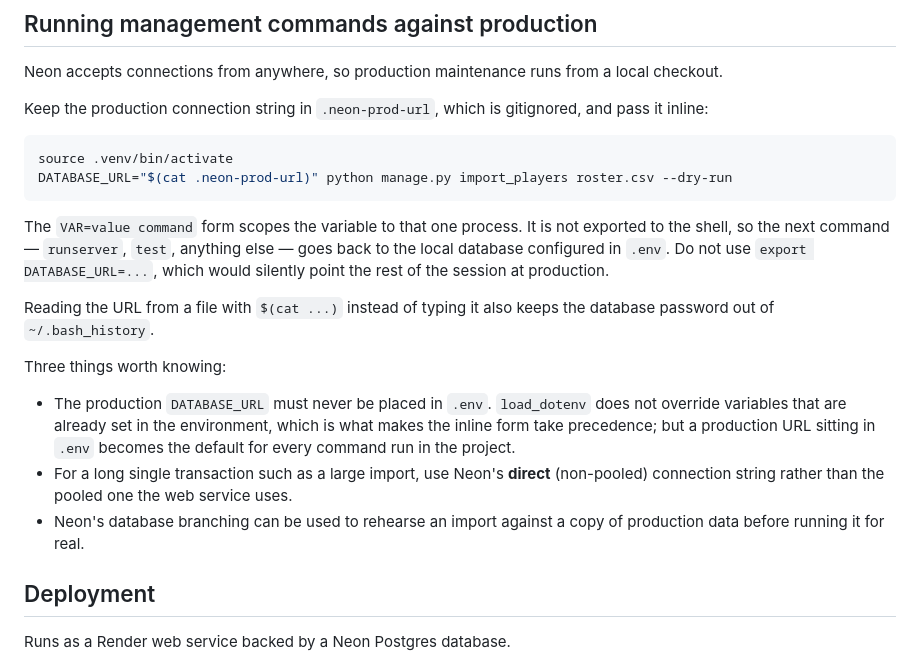
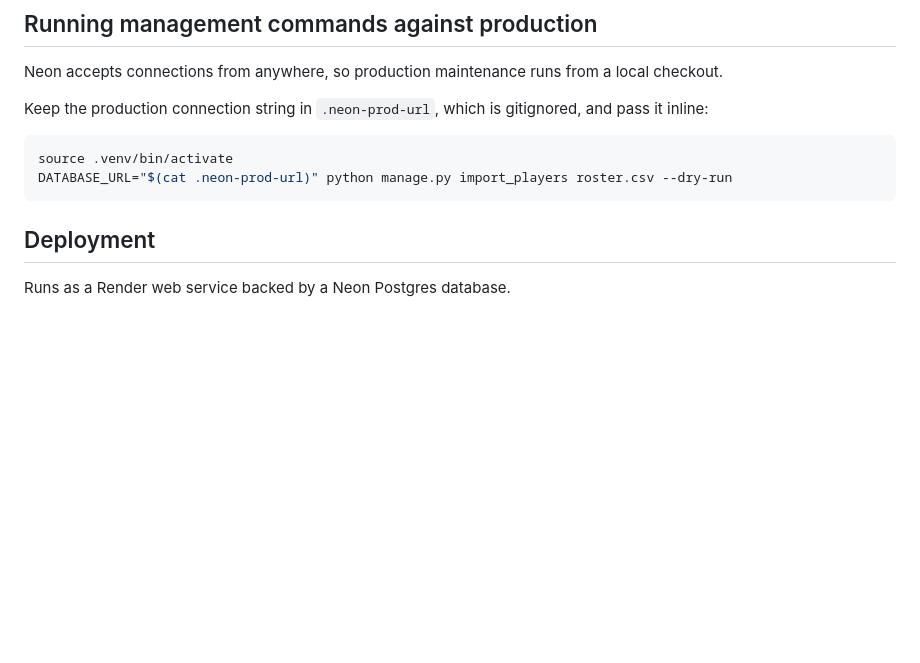
Before and after one commit to Nicolas-Abadia/ucdtt-rating-app, a Markdown page: README.md, the part around the change. Rendered like a GitHub page; blank space fills up the shorter version.

````diff
--- a/README.md
+++ b/README.md
@@ -138,16 +138,6 @@ source .venv/bin/activate
 DATABASE_URL="$(cat .neon-prod-url)" python manage.py import_players roster.csv --dry-run
 ```
 
-The `VAR=value command` form scopes the variable to that one process. It is not exported to the shell, so the next command — `runserver`, `test`, anything else — goes back to the local database configured in `.env`. Do not use `export DATABASE_URL=...`, which would silently point the rest of the session at production.
-
-Reading the URL from a file with `$(cat ...)` instead of typing it also keeps the database password out of `~/.bash_history`.
-
-Three things worth knowing:
-
-- The production `DATABASE_URL` must never be placed in `.env`. `load_dotenv` does not override variables that are already set in the environment, which is what makes the inline form take precedence; but a production URL sitting in `.env` becomes the default for every command run in the project.
-- For a long single transaction such as a large import, use Neon's **direct** (non-pooled) connection string rather than the pooled one the web service uses.
-- Neon's database branching can be used to rehearse an import against a copy of production data before running it for real.
-
 ## Deployment
 
 Runs as a Render web service backed by a Neon Postgres database.
````
